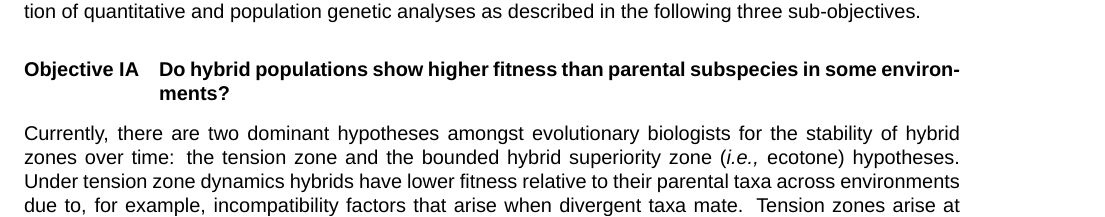
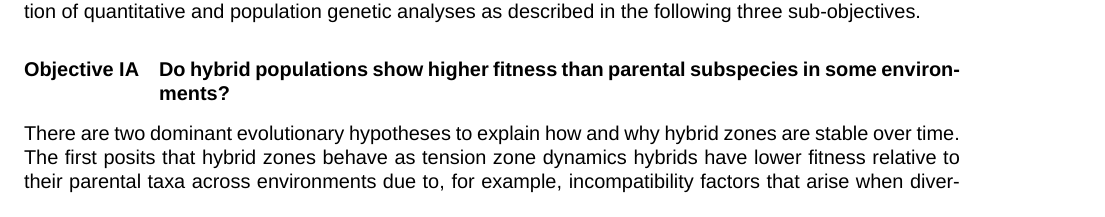
Before and after one commit to rossibarra/NSF-DEB-Introgression, a LaTeX document (nsfmaster.tex, which reads nsfdesc.tex): part of page 5 of 18, cut so that both start at the same text. Compiled offline with XeLaTeX; a missing font is replaced by an installed copy or a similar font; a LaTeX package or settings file that is missing is left out.

Commit message:
minor to merge quickly

```diff
--- a/nsfdesc.tex
+++ b/nsfdesc.tex
@@ -136,8 +136,9 @@ The Hufford Laboratory and Senior Personnel Luis Eguiarte will investigate these
 \subsubsection{Do hybrid populations show higher fitness than parental subspecies in some environments?}
 \label{sss:fitness}
 
-Currently, there are two dominant hypotheses amongst evolutionary biologists for the stability of hybrid zones over time: the tension zone and the bounded hybrid superiority zone (\emph{i.e.,} ecotone) hypotheses.
-Under tension zone dynamics hybrids have lower fitness relative to their parental taxa across environments due to, for example, incompatibility factors that arise when divergent taxa mate.
+There are two dominant evolutionary hypotheses to explain how and why hybrid zones are stable over time.
+% two dominant hypotheses amongst evolutionary biologists for the stability of hybrid zones over time: the tension zone and the bounded hybrid superiority zone (\emph{i.e.,} ecotone) hypotheses.
+The first posits that hybrid zones behave as tension zone dynamics hybrids have lower fitness relative to their parental taxa across environments due to, for example, incompatibility factors that arise when divergent taxa mate.
 Tension zones arise at the interface of parental taxa and are typically narrow clines due to the effects of purifying selection \citep{abbott2014}.
 In contrast, under ecotone dynamics hybrids have a selective advantage in intermediate environmental conditions relative to parental species and their distribution is typically characterized as a smooth transition between parental habitats \citep{abbott2014}.
 Hybrid populations of \zp{} and \zm{} span several kilometers (Figure \ref{fig:pies}) under environmental conditions intermediate to their parental taxa suggesting ecotone dynamics prevail.
```
